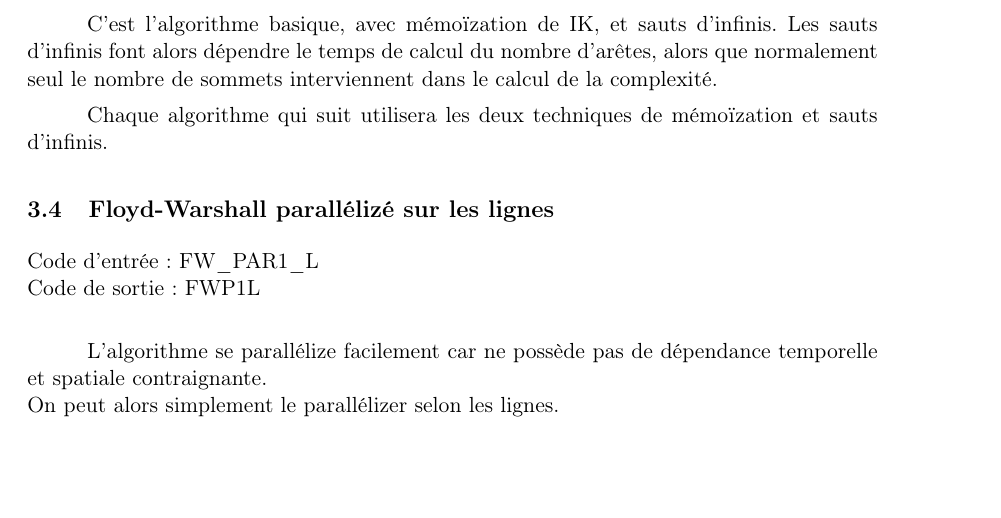
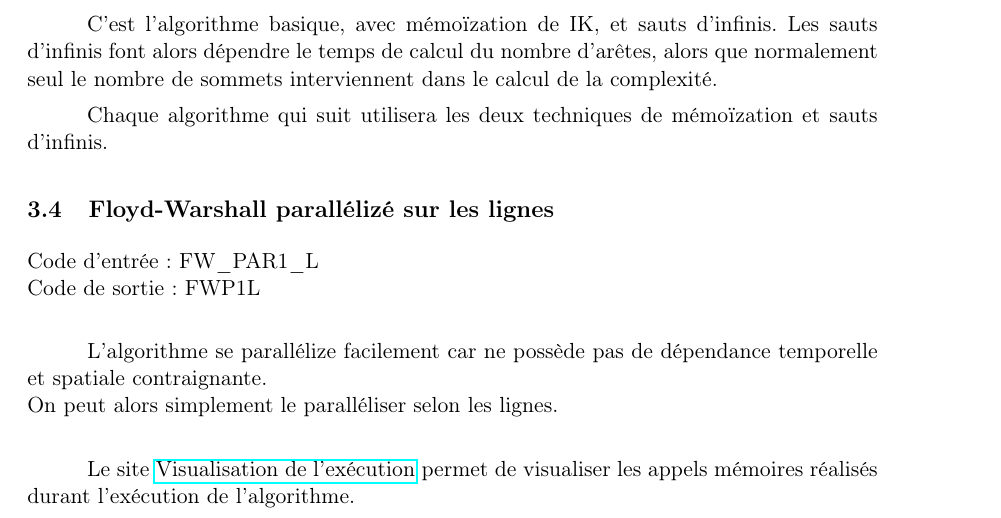
Before and after one commit to duleryr/hpc_gpu, a LaTeX document (Documentation/rapport.tex): part of page 8 of 20, cut so that both start at the same text, the shorter picture padded with empty space. Compiled offline with pdfLaTeX.

Commit message:
Kernel CL + rapport

```diff
--- a/Documentation/rapport.tex
+++ b/Documentation/rapport.tex
@@ -5,6 +5,7 @@
 \usepackage[french]{babel}
 \usepackage{graphicx}
 \usepackage{float}
+\usepackage{hyperref}
 \usepackage{url}
 \usepackage[T1]{fontenc}
 \graphicspath{{images/}}
@@ -206,7 +207,9 @@ Chaque algorithme qui suit utilisera les deux techniques de mémoïzation et sau
 Code de sortie : FWP1L\\
 
 L'algorithme se parallélize facilement car ne possède pas de dépendance temporelle et spatiale contraignante.\\
-On peut alors simplement le parallélizer selon les lignes.\\
+On peut alors simplement le paralléliser selon les lignes.\\
+
+Le site \href{https ://www.cs.usfca.edu/galles/visualization/Floyd.html}{Visualisation de l'exécution} permet de visualiser les appels mémoires réalisés durant l'exécution de l'algorithme.\\
 
 \begin{figure}[H]
 \begin{center}
```
Also changed, not shown: 1 other file.
